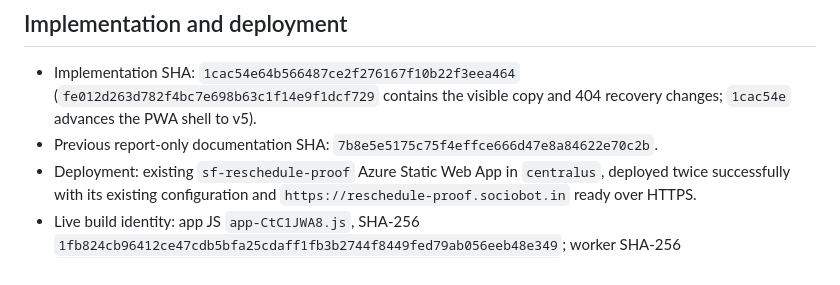
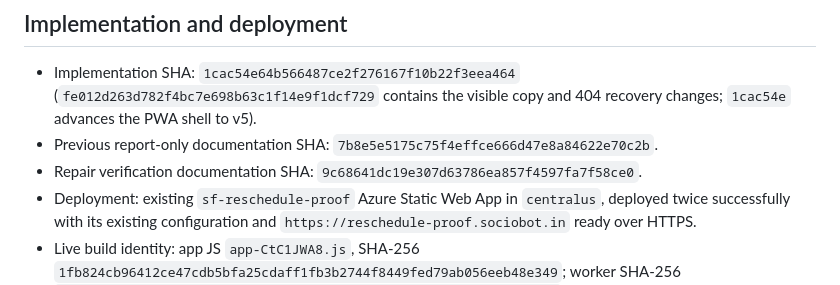
Before and after one commit to B-Divyesh/sf-reschedule-proof, a Markdown page: .factory/handoff.md, the part around the change. Drawn GitHub-style.

Commit message:
docs: record repair verification identity

```diff
--- a/.factory/handoff.md
+++ b/.factory/handoff.md
@@ -20,6 +20,7 @@ separate demo log.
   (`fe012d263d782f4bc7e698b63c1f14e9f1dcf729` contains the visible copy and
   404 recovery changes; `1cac54e` advances the PWA shell to v5).
 - Previous report-only documentation SHA: `7b8e5e5175c75f4effce666d47e8a84622e70c2b`.
+- Repair verification documentation SHA: `9c68641dc19e307d63786ea857f4597fa7f58ce0`.
 - Deployment: existing `sf-reschedule-proof` Azure Static Web App in
   `centralus`, deployed twice successfully with its existing configuration and
   `https://reschedule-proof.sociobot.in` ready over HTTPS.
```
